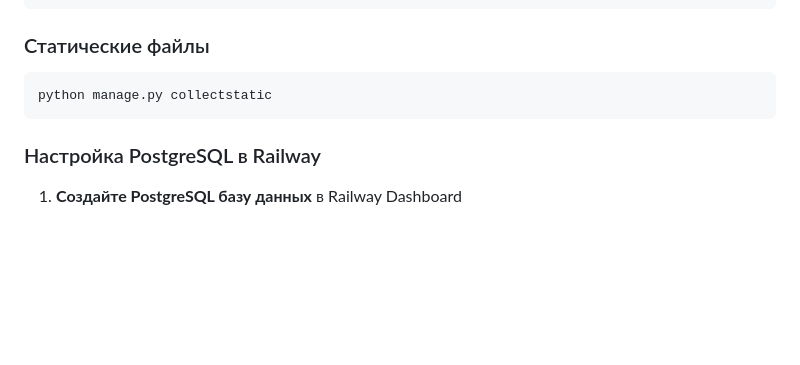
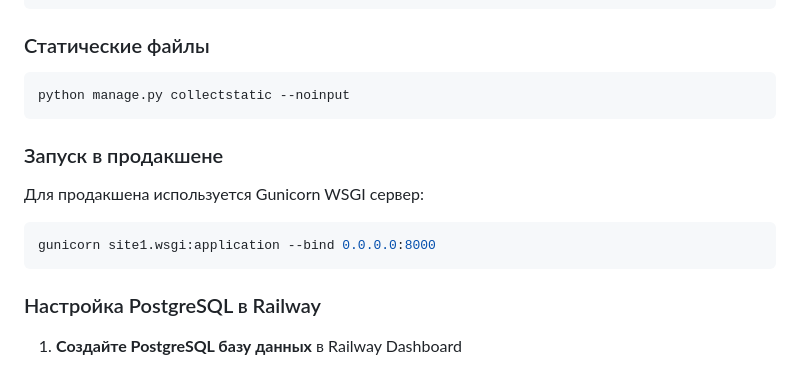
Before and after one commit to Merzoit/carwash-system, a Markdown page: README.md, the part around the change. Drawn GitHub-style; blank space fills up the shorter version.

Commit message:
Update README with production deployment information
- Add Gunicorn startup command for production
- Clarify static files collection

````diff
--- a/README.md
+++ b/README.md
@@ -143,7 +143,13 @@ ALLOWED_HOSTS=your-domain.com,*.railway.app,railway.app
 
 ### Статические файлы
 ```bash
-python manage.py collectstatic
+python manage.py collectstatic --noinput
+```
+
+### Запуск в продакшене
+Для продакшена используется Gunicorn WSGI сервер:
+```bash
+gunicorn site1.wsgi:application --bind 0.0.0.0:8000
 ```
 
 ### Настройка PostgreSQL в Railway
````
